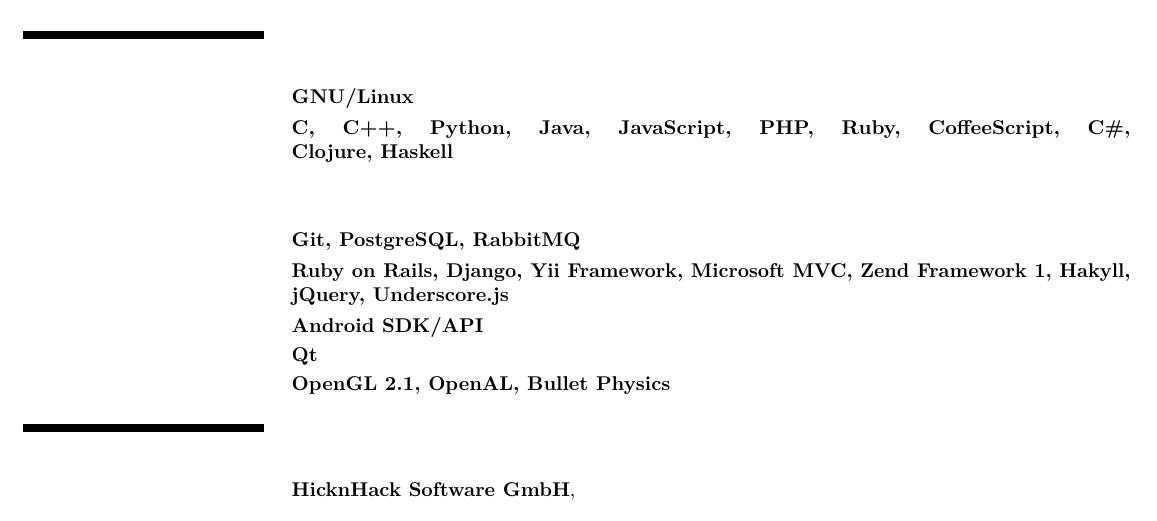
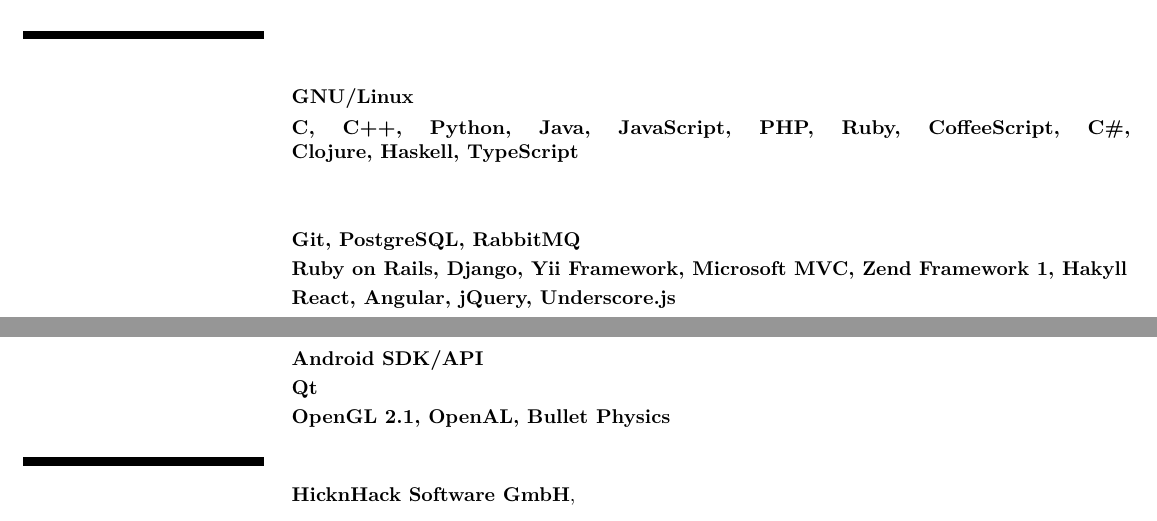
Before and after one commit to meoblast001/meosite, a LaTeX CV (docs/cv.tex): part of page 1 of 3 before the commit and two parts of pages 1 and 2 of 3 after it, the two joined at a grey line, cut so that both start at the same text. Compiled offline with pdfLaTeX.

Commit message:
Included experience with C#, TypeScript, React, and Angular in CV

```diff
--- a/docs/cv.tex
+++ b/docs/cv.tex
@@ -106,7 +106,7 @@
   \cventry{\en{Operating Systems}\de{Betriebssysteme}}{GNU/Linux}{}{}{}{}
   \cventry{\en{Programming Languages}\de{Programmiersprachen}}
           {C, C++, Python, Java, JavaScript, PHP, Ruby, CoffeeScript, C\#,
-           \linebreak Clojure, Haskell}{}{}{}{}
+           \linebreak Clojure, Haskell, TypeScript}{}{}{}{}
   \cventry{\en{Software Concepts}\de{Softwarekonzepte}}
           {\en{Game AI, Compiler Design}\ignorespaces
            \de{Spiel-KI, Compilerbau}}{}{}{}{}
@@ -115,10 +115,14 @@
            \de{Integralrechnung, Matrixtheorie, Gruppentheorie}}{}{}{}{}
   \cventry{\en{General Tools}\de{Allgemeine Tools}}
           {Git, PostgreSQL, RabbitMQ}{}{}{}{}
-  \cventry{\en{Tools for Web Development}\de{Tools f\"ur Webentwicklung}}
+  \cventry{\en{Tools for Server-Side Web Development}
+           \de{Tools f\"ur serverseitige Webentwicklung}}
           {Ruby on Rails, Django, Yii Framework, Microsoft MVC, Zend Framework
-           1, Hakyll, jQuery, Underscore.js}
-          {}{}{}{}
+           1, Hakyll}{}{}{}{}
+  \cventry{\en{Tools for Client-Side Web Development}
+           \de{Tools f\"ur clientseitige Webentwicklung}}
+           {React, Angular, jQuery, Underscore.js}{}{}{}{}
+  \newpage
   \cventry{\en{Tools for Mobile Development}\de{Tools f\"ur Mobileentwicklung}}
           {Android SDK/API}{}{}{}{}
   \cventry{\en{Tools for Application Development}
@@ -129,11 +133,11 @@
           {OpenGL 2.1, OpenAL, Bullet Physics}{}{}{}{}
 
   \section{\textbf{\en{Work Experience}\de{Arbeitserfahrungen}}}
-  \subsection{\en{Application Development}\de{Anwendungsentwicklung}}
   \cventry{\en{Since Feb 2017}\de{Seit Feb 2017}}{HicknHack Software GmbH}
-          {\en{Client projects in C++ with Qt}
-           \de{Kundenprojekte in C++ mit Qt}}{}{}{}
-  \subsection{\en{Web Development}\de{Webentwicklung}}
+          {\en{Client projects in C++, C\#, and TypeScript with Qt, React, and
+               Angular}
+           \de{Kundenprojekte in C++, C\# und TypeScript mit Qt, React und
+               Angular}}{}{}{}
   \cventry{\en{Jun 2015 - Jan 2017}\de{Jun 2015 - Jan 2017}}
           {Unister Travel Betriebsgesellschaft mbH}
           {\en{Backend administration web software and automation for flight
```
